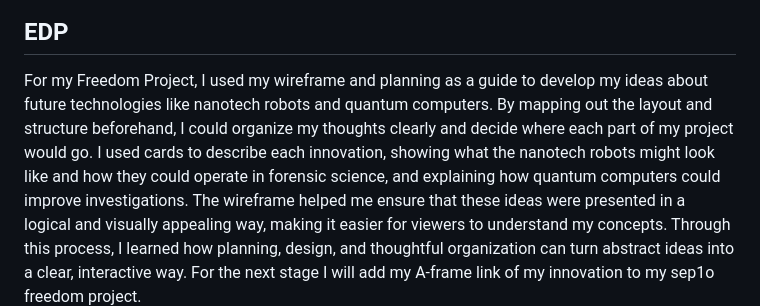
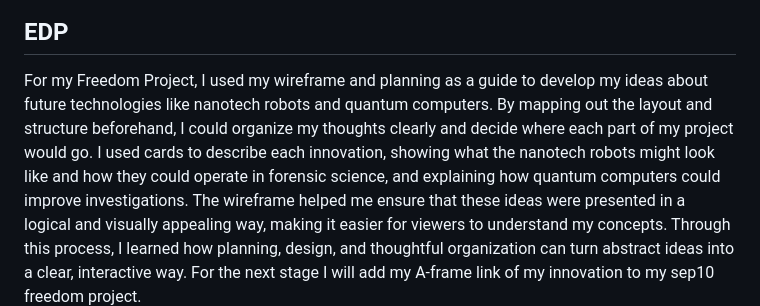
Before and after one commit to williamc6272/sep10-freedom-project, a Markdown page: blog/entry06.md, the part around the change. Rendered like a GitHub page.

```diff
--- a/blog/entry06.md
+++ b/blog/entry06.md
@@ -5,7 +5,7 @@
 For this part of my Freedom Project, my website was based on forensic science, and I wanted to demonstrate my ideas for future technologies like nanotech robots and quantum computers. I based the project on the wireframe I had created, which helped me plan the layout and structure before adding any content. I included features like navbar links, accordions, and cards to organize information and make navigation clear and interactive. I chose black and dark blue colors to give the site a calm, focused feeling, almost like a laboratory where experiments and technology come together. Using the [wireframe](https://wireframe.cc/LjwreM) as a guide allowed me to focus on both functionality and visual design, ensuring the layout was easy to follow and visually cohesive. Overall, this project taught me the value of planning, organization, and attention to detail, and it gave me confidence in presenting complex ideas in a clear and engaging way.
 ![Screenshot of Freedom Project](../Sep10FreedomProject1.png)
 ## EDP
-For my Freedom Project, I used my wireframe and planning as a guide to develop my ideas about future technologies like nanotech robots and quantum computers. By mapping out the layout and structure beforehand, I could organize my thoughts clearly and decide where each part of my project would go. I used cards to describe each innovation, showing what the nanotech robots might look like and how they could operate in forensic science, and explaining how quantum computers could improve investigations. The wireframe helped me ensure that these ideas were presented in a logical and visually appealing way, making it easier for viewers to understand my concepts. Through this process, I learned how planning, design, and thoughtful organization can turn abstract ideas into a clear, interactive way. For the next stage I will add my A-frame link of my innovation to my sep1o freedom project.
+For my Freedom Project, I used my wireframe and planning as a guide to develop my ideas about future technologies like nanotech robots and quantum computers. By mapping out the layout and structure beforehand, I could organize my thoughts clearly and decide where each part of my project would go. I used cards to describe each innovation, showing what the nanotech robots might look like and how they could operate in forensic science, and explaining how quantum computers could improve investigations. The wireframe helped me ensure that these ideas were presented in a logical and visually appealing way, making it easier for viewers to understand my concepts. Through this process, I learned how planning, design, and thoughtful organization can turn abstract ideas into a clear, interactive way. For the next stage I will add my A-frame link of my innovation to my sep10 freedom project.
 ![Screenshot of Freedom Project](../sep10edp.png)
 ## Skills
 #### Time Management
```
